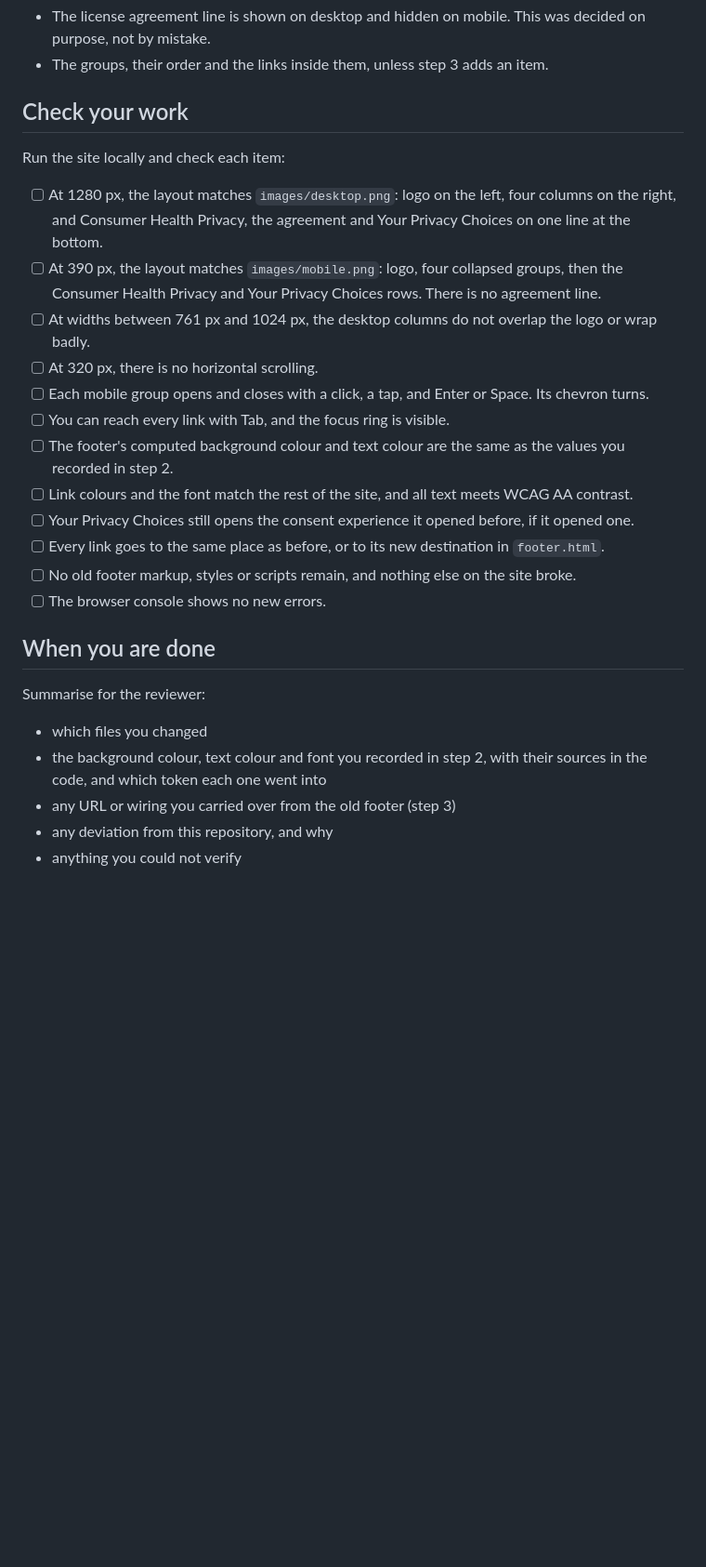
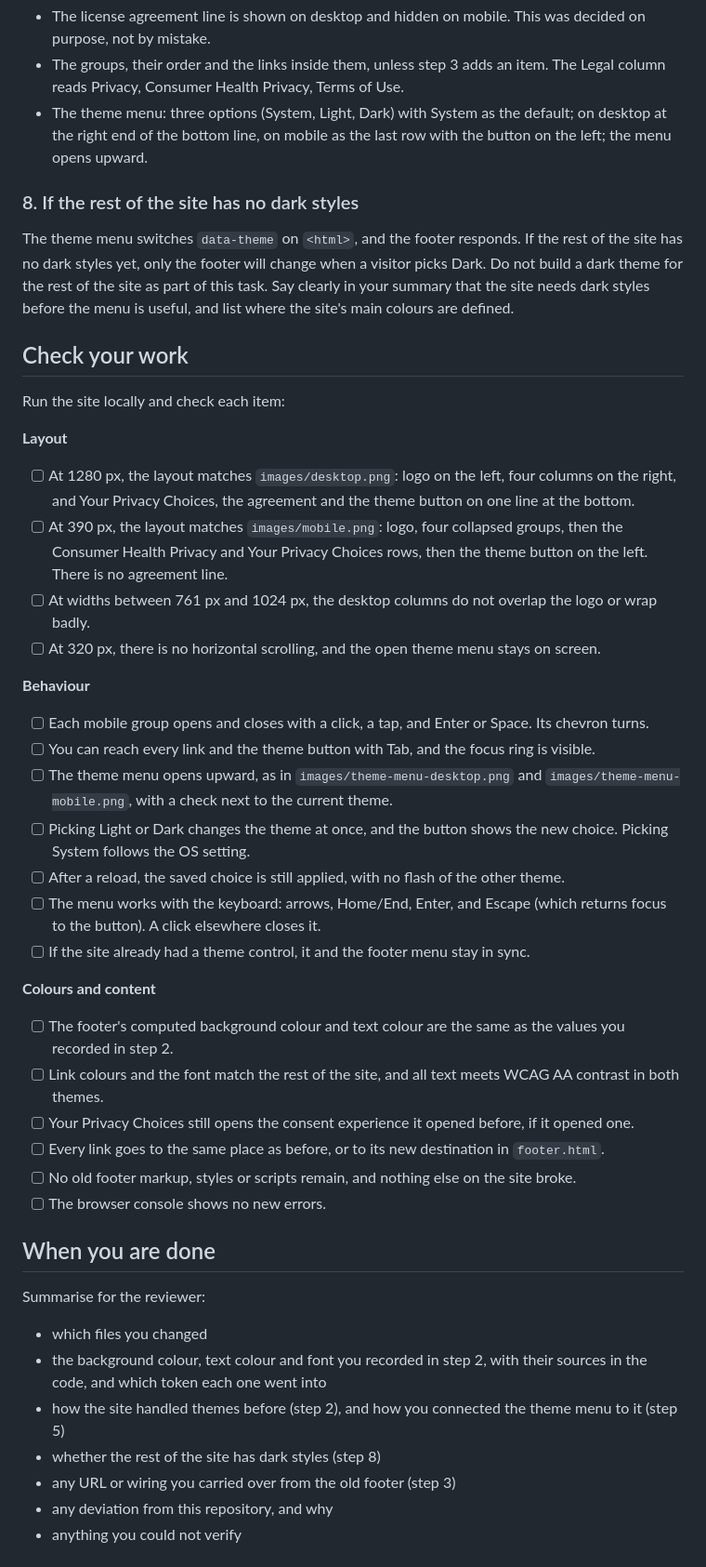
Before and after one commit to hellodragonb8-pixel/vscode-footer-handoff, a Markdown page: AGENTS.md, the part around one of its changes. Shown at 93% size. GitHub-like rendering; blank space fills up the shorter version.

```diff
--- a/AGENTS.md
+++ b/AGENTS.md
@@ -83,18 +109,36 @@ Replace the current footer with the markup from `footer.html`:
 - The license agreement line is shown on desktop and hidden on mobile. This was decided on purpose, not by mistake.
-- The groups, their order and the links inside them, unless step 3 adds an item.
+- The groups, their order and the links inside them, unless step 3 adds an item. The Legal column reads Privacy, Consumer Health Privacy, Terms of Use.
+- The theme menu: three options (System, Light, Dark) with System as the default; on desktop at the right end of the bottom line, on mobile as the last row with the button on the left; the menu opens upward.
+
+### 8. If the rest of the site has no dark styles
+
+The theme menu switches `data-theme` on `<html>`, and the footer responds. If the rest of the site has no dark styles yet, only the footer will change when a visitor picks Dark. Do not build a dark theme for the rest of the site as part of this task. Say clearly in your summary that the site needs dark styles before the menu is useful, and list where the site's main colours are defined.
 
 ## Check your work
 
 Run the site locally and check each item:
 
-- [ ] At 1280 px, the layout matches `images/desktop.png`: logo on the left, four columns on the right, and Consumer Health Privacy, the agreement and Your Privacy Choices on one line at the bottom.
-- [ ] At 390 px, the layout matches `images/mobile.png`: logo, four collapsed groups, then the Consumer Health Privacy and Your Privacy Choices rows. There is no agreement line.
+**Layout**
+
+- [ ] At 1280 px, the layout matches `images/desktop.png`: logo on the left, four columns on the right, and Your Privacy Choices, the agreement and the theme button on one line at the bottom.
+- [ ] At 390 px, the layout matches `images/mobile.png`: logo, four collapsed groups, then the Consumer Health Privacy and Your Privacy Choices rows, then the theme button on the left. There is no agreement line.
 - [ ] At widths between 761 px and 1024 px, the desktop columns do not overlap the logo or wrap badly.
-- [ ] At 320 px, there is no horizontal scrolling.
+- [ ] At 320 px, there is no horizontal scrolling, and the open theme menu stays on screen.
+
+**Behaviour**
+
 - [ ] Each mobile group opens and closes with a click, a tap, and Enter or Space. Its chevron turns.
-- [ ] You can reach every link with Tab, and the focus ring is visible.
+- [ ] You can reach every link and the theme button with Tab, and the focus ring is visible.
+- [ ] The theme menu opens upward, as in `images/theme-menu-desktop.png` and `images/theme-menu-mobile.png`, with a check next to the current theme.
+- [ ] Picking Light or Dark changes the theme at once, and the button shows the new choice. Picking System follows the OS setting.
+- [ ] After a reload, the saved choice is still applied, with no flash of the other theme.
+- [ ] The menu works with the keyboard: arrows, Home/End, Enter, and Escape (which returns focus to the button). A click elsewhere closes it.
+- [ ] If the site already had a theme control, it and the footer menu stay in sync.
+
+**Colours and content**
+
 - [ ] The footer's computed background colour and text colour are the same as the values you recorded in step 2.
-- [ ] Link colours and the font match the rest of the site, and all text meets WCAG AA contrast.
+- [ ] Link colours and the font match the rest of the site, and all text meets WCAG AA contrast in both themes.
 - [ ] Your Privacy Choices still opens the consent experience it opened before, if it opened one.
 - [ ] Every link goes to the same place as before, or to its new destination in `footer.html`.
 - [ ] No old footer markup, styles or scripts remain, and nothing else on the site broke.
@@ -106,6 +150,8 @@ Summarise for the reviewer:
 
 - which files you changed
 - the background colour, text colour and font you recorded in step 2, with their sources in the code, and which token each one went into
+- how the site handled themes before (step 2), and how you connected the theme menu to it (step 5)
+- whether the rest of the site has dark styles (step 8)
 - any URL or wiring you carried over from the old footer (step 3)
 - any deviation from this repository, and why
 - anything you could not verify
```
Also changed, not shown: other parts of AGENTS.md (+41 -15 lines), README.md (+18 -18 lines), images/desktop.png, images/mobile.png, images/theme-menu-desktop.png (added), images/theme-menu-mobile.png (added).
